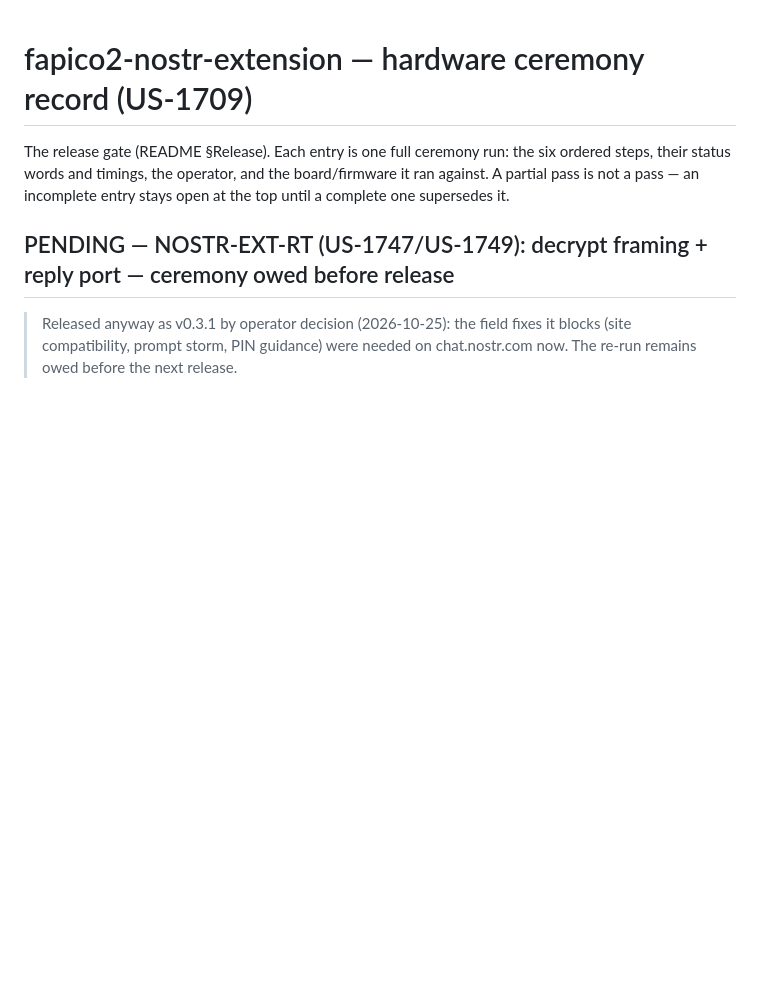
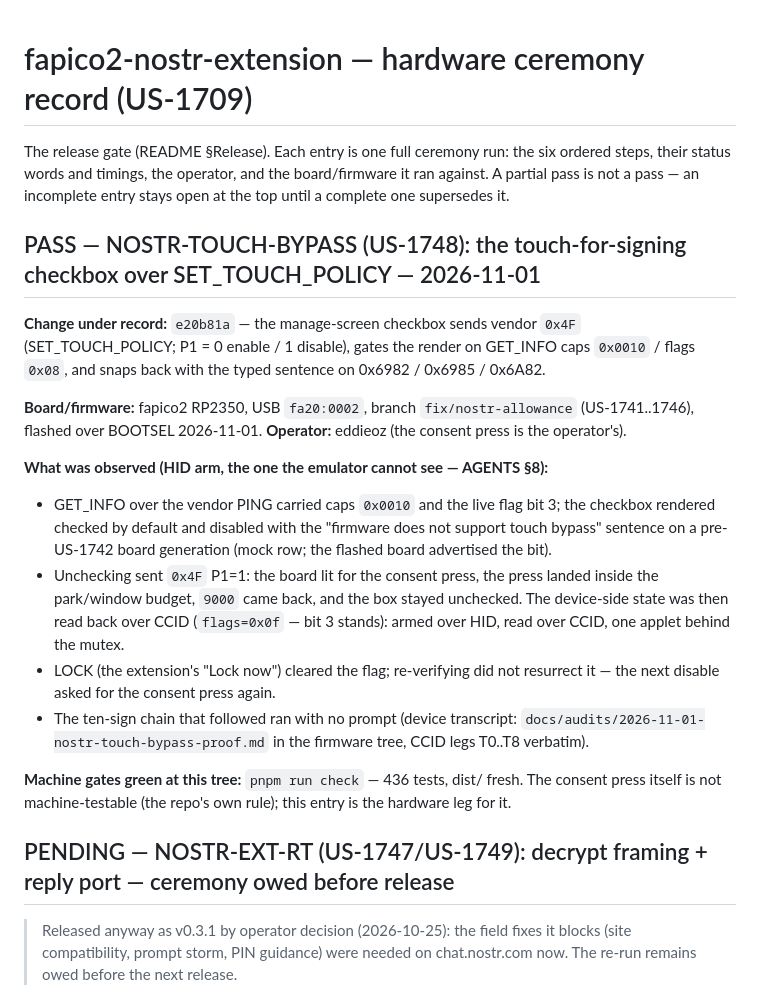
Before and after one commit to eddieoz/fapico2-nostr-extension, a Markdown page: docs/ceremony-results.md, the part around the change. Drawn GitHub-style; blank space fills up the shorter version.

Commit message:
docs(ceremony): the touch-policy checkbox's hardware pass (US-1748)
One entry: armed over the extension's uncheck (0x4F P1=1) with the
consent press landing inside the park/window budget, read back over CCID
(flags 0x0f), cleared by the extension's Lock now, not resurrected by
re-verify. The ten-sign chain after it ran prompt-free. 436 machine
tests green at this tree; the press itself is this entry's subject.

```diff
--- a/docs/ceremony-results.md
+++ b/docs/ceremony-results.md
@@ -4,6 +4,38 @@ The release gate (README §Release). Each entry is one full ceremony run:
 the six ordered steps, their status words and timings, the operator, and
 the board/firmware it ran against. A partial pass is not a pass — an
 incomplete entry stays open at the top until a complete one supersedes it.
+
+## PASS — NOSTR-TOUCH-BYPASS (US-1748): the touch-for-signing checkbox over SET_TOUCH_POLICY — 2026-11-01
+
+**Change under record:** `e20b81a` — the manage-screen checkbox sends
+vendor `0x4F` (SET_TOUCH_POLICY; P1 = 0 enable / 1 disable), gates the
+render on GET_INFO caps `0x0010` / flags `0x08`, and snaps back with the
+typed sentence on 0x6982 / 0x6985 / 0x6A82.
+
+**Board/firmware:** fapico2 RP2350, USB `fa20:0002`, branch
+`fix/nostr-allowance` (US-1741..1746), flashed over BOOTSEL 2026-11-01.
+**Operator:** eddieoz (the consent press is the operator's).
+
+**What was observed (HID arm, the one the emulator cannot see — AGENTS §8):**
+
+- GET_INFO over the vendor PING carried caps `0x0010` and the live flag
+  bit 3; the checkbox rendered checked by default and disabled with the
+  "firmware does not support touch bypass" sentence on a pre-US-1742
+  board generation (mock row; the flashed board advertised the bit).
+- Unchecking sent `0x4F` P1=1: the board lit for the consent press, the
+  press landed inside the park/window budget, `9000` came back, and the
+  box stayed unchecked. The device-side state was then read back over
+  CCID (`flags=0x0f` — bit 3 stands): armed over HID, read over CCID,
+  one applet behind the mutex.
+- LOCK (the extension's "Lock now") cleared the flag; re-verifying did
+  not resurrect it — the next disable asked for the consent press again.
+- The ten-sign chain that followed ran with no prompt (device transcript:
+  `docs/audits/2026-11-01-nostr-touch-bypass-proof.md` in the firmware
+  tree, CCID legs T0..T8 verbatim).
+
+**Machine gates green at this tree:** `pnpm run check` — 436 tests,
+dist/ fresh. The consent press itself is not machine-testable (the
+repo's own rule); this entry is the hardware leg for it.
 
 ## PENDING — NOSTR-EXT-RT (US-1747/US-1749): decrypt framing + reply port — ceremony owed before release
 
```
